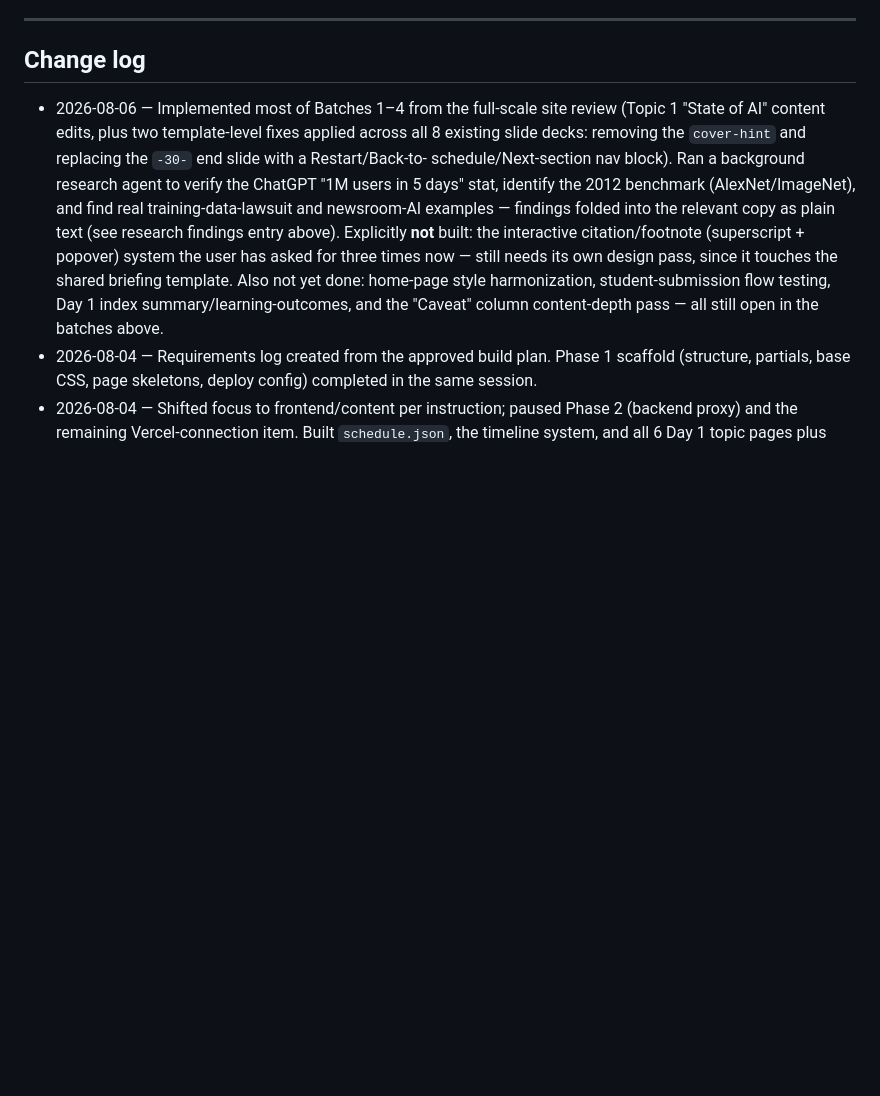
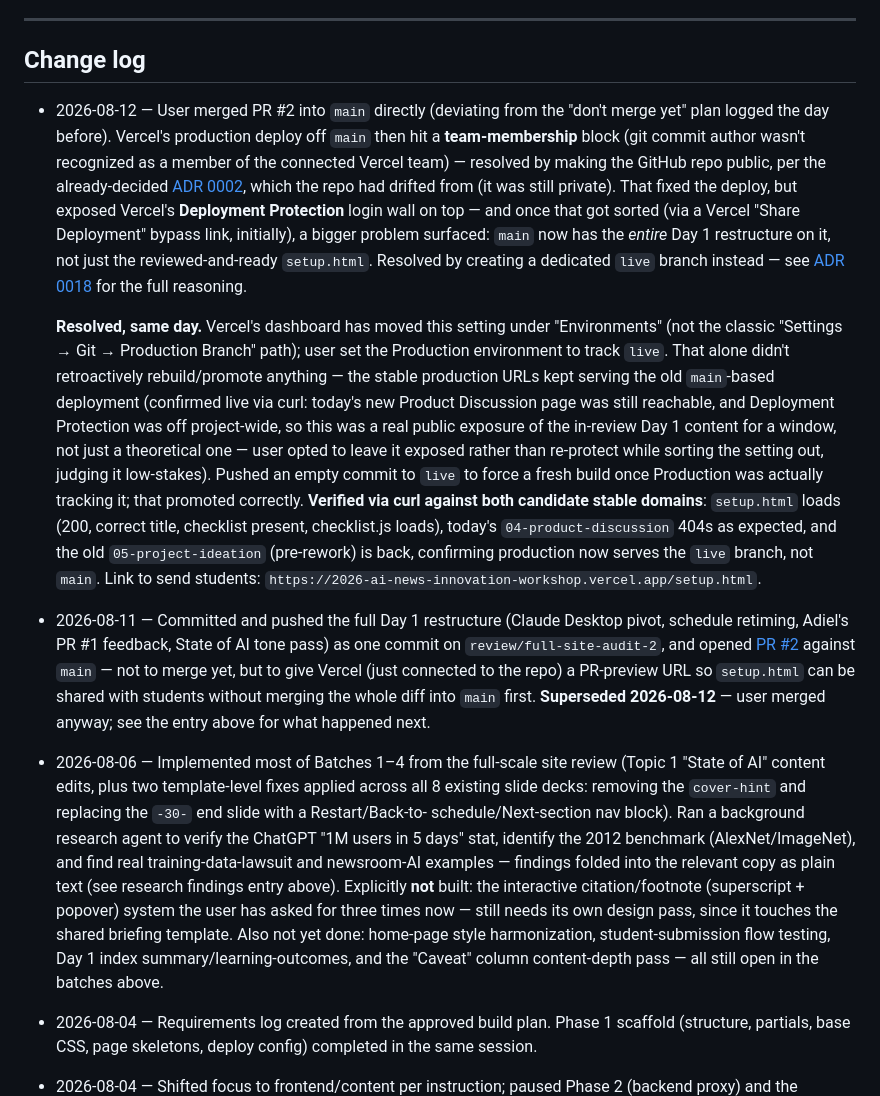
Before and after one commit to AndrewRCalderon/2026-ai-news-innovation-workshop, a Markdown page: project/REQUIREMENTS.md, the part around the change. Rendered like a GitHub page; blank space fills up the shorter version.

Commit message:
Log the setup.html deploy saga: Vercel team-membership block, public repo drift from ADR 0002, and the live-branch production split
Co-Authored-By: Claude Sonnet 5 <noreply@anthropic.com>

```diff
--- a/project/REQUIREMENTS.md
+++ b/project/REQUIREMENTS.md
@@ -1403,6 +1403,47 @@ single-purpose, shippable URL.
 
 ## Change log
 
+- 2026-08-12 — User merged PR #2 into `main` directly (deviating from the
+  "don't merge yet" plan logged the day before). Vercel's production
+  deploy off `main` then hit a **team-membership** block (git commit
+  author wasn't recognized as a member of the connected Vercel team) —
+  resolved by making the GitHub repo public, per the already-decided
+  [ADR 0002](adr/0002-public-repo.md), which the repo had drifted from
+  (it was still private). That fixed the deploy, but exposed Vercel's
+  **Deployment Protection** login wall on top — and once that got sorted
+  (via a Vercel "Share Deployment" bypass link, initially), a bigger
+  problem surfaced: `main` now has the *entire* Day 1 restructure on it,
+  not just the reviewed-and-ready `setup.html`. Resolved by creating a
+  dedicated `live` branch instead — see
+  [ADR 0018](adr/0018-live-branch-for-partial-production-deploy.md) for
+  the full reasoning.
+
+  **Resolved, same day.** Vercel's dashboard has moved this setting under
+  "Environments" (not the classic "Settings → Git → Production Branch"
+  path); user set the Production environment to track `live`. That alone
+  didn't retroactively rebuild/promote anything — the stable production
+  URLs kept serving the old `main`-based deployment (confirmed live via
+  curl: today's new Product Discussion page was still reachable, and
+  Deployment Protection was off project-wide, so this was a real public
+  exposure of the in-review Day 1 content for a window, not just a
+  theoretical one — user opted to leave it exposed rather than re-protect
+  while sorting the setting out, judging it low-stakes). Pushed an empty
+  commit to `live` to force a fresh build once Production was actually
+  tracking it; that promoted correctly. **Verified via curl against both
+  candidate stable domains**: `setup.html` loads (200, correct title,
+  checklist present, checklist.js loads), today's `04-product-discussion`
+  404s as expected, and the old `05-project-ideation` (pre-rework) is
+  back, confirming production now serves the `live` branch, not `main`.
+  Link to send students: `https://2026-ai-news-innovation-workshop.vercel.app/setup.html`.
+- 2026-08-11 — Committed and pushed the full Day 1 restructure (Claude
+  Desktop pivot, schedule retiming, Adiel's PR #1 feedback, State of AI
+  tone pass) as one commit on `review/full-site-audit-2`, and opened
+  [PR #2](https://github.com/AndrewRCalderon/2026-ai-news-innovation-workshop/pull/2)
+  against `main` — not to merge yet, but to give Vercel (just connected
+  to the repo) a PR-preview URL so `setup.html` can be shared with
+  students without merging the whole diff into `main` first. **Superseded
+  2026-08-12** — user merged anyway; see the entry above for what
+  happened next.
 - 2026-08-06 — Implemented most of Batches 1–4 from the full-scale site
   review (Topic 1 "State of AI" content edits, plus two template-level
   fixes applied across all 8 existing slide decks: removing the
```
Also changed, not shown: project/adr/0018-live-branch-for-partial-production-deploy.md (added, +61 -0 lines).
